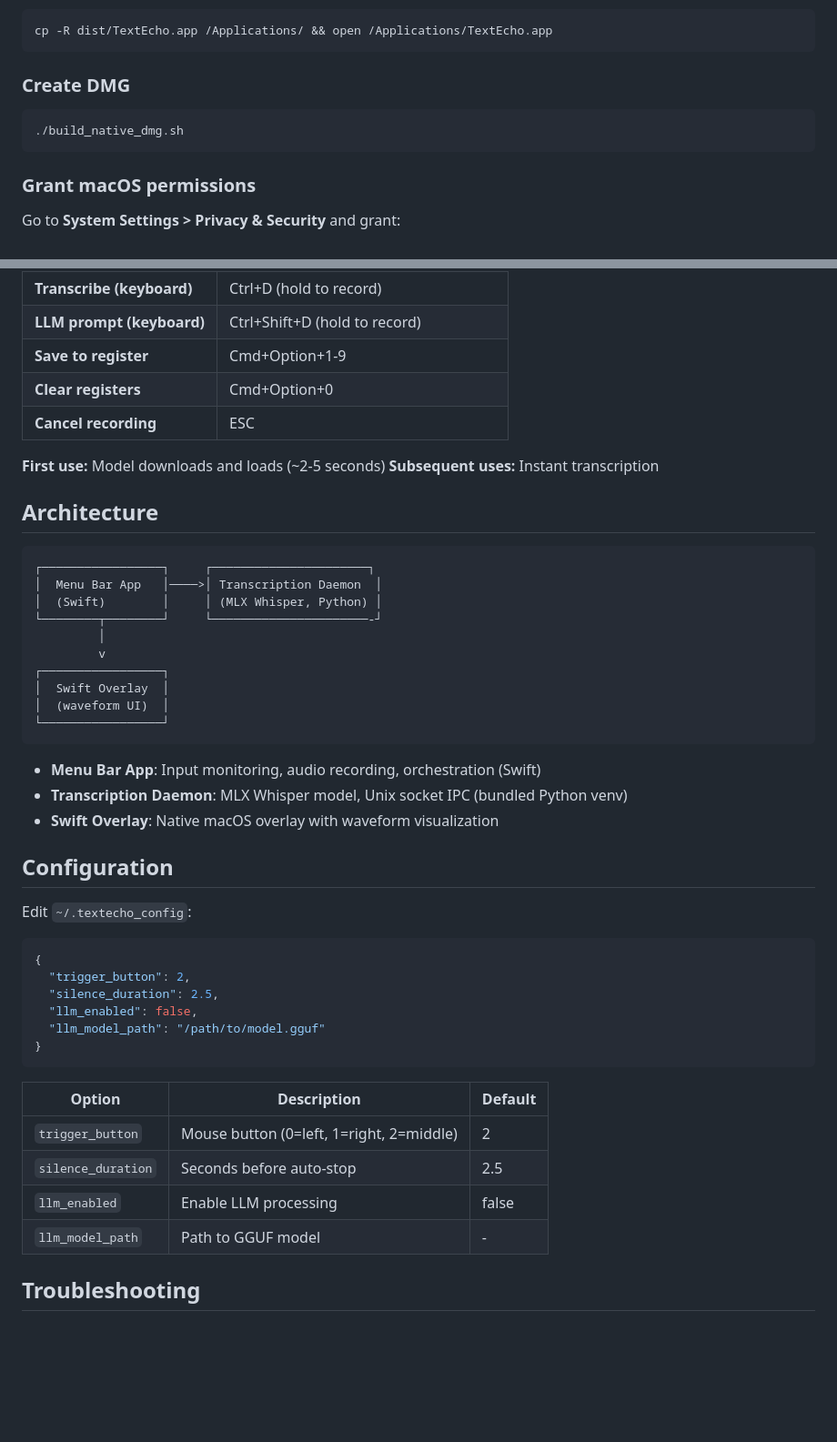
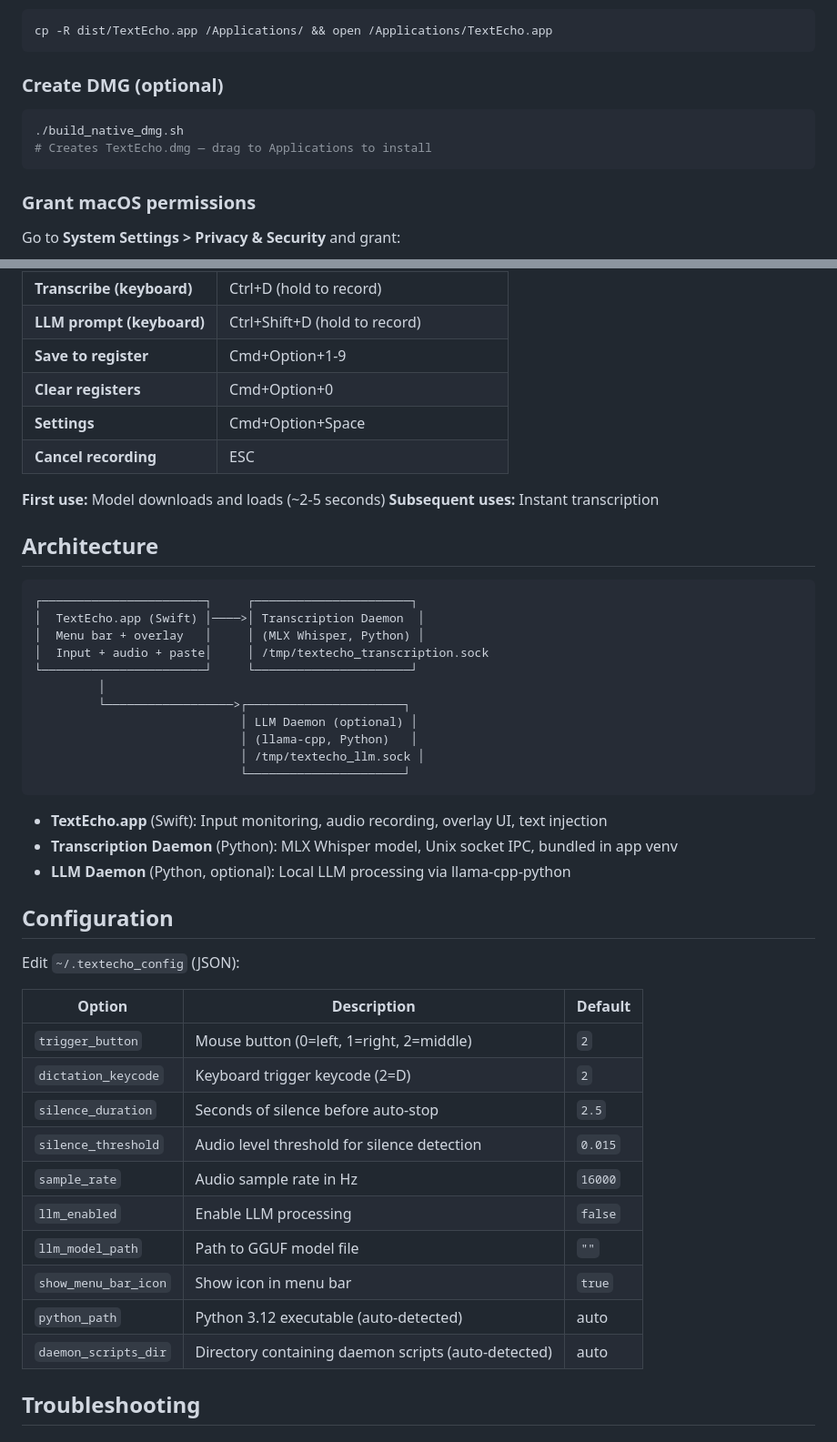
Before and after one commit to braxcat/textecho, a Markdown page: README.md, 2 parts joined by grey strips. Shown at 91% size. Rendered like a GitHub page; blank space fills up the shorter version.

Commit message:
Update README for public repo: fix stale config table, architecture diagram, hotkeys
- Remove DMG install section (no pre-built DMG in repo)
- Replace Tokyo Night theme reference (no longer accurate)
- Expand config table to show all 10 options from AppConfig.swift
- Architecture diagram shows both daemons with socket paths
- Add Settings hotkey (Cmd+Option+Space)

Co-Authored-By: Brax's Devax using Claude Opus 4.6 <noreply@anthropic.com>

````diff
--- a/README.md
+++ b/README.md
@@ -45,10 +39,11 @@ Or deploy to Applications:
 cp -R dist/TextEcho.app /Applications/ && open /Applications/TextEcho.app
 ```
 
-### Create DMG
+### Create DMG (optional)
 
 ```bash
 ./build_native_dmg.sh
+# Creates TextEcho.dmg — drag to Applications to install
 ```
 
 ### Grant macOS permissions
@@ -70,6 +65,7 @@ Go to **System Settings > Privacy & Security** and grant:
 | **LLM prompt (keyboard)** | Ctrl+Shift+D (hold to record) |
 | **Save to register** | Cmd+Option+1-9 |
 | **Clear registers** | Cmd+Option+0 |
+| **Settings** | Cmd+Option+Space |
 | **Cancel recording** | ESC |
 
 **First use:** Model downloads and loads (~2-5 seconds)
@@ -78,41 +74,39 @@ Go to **System Settings > Privacy & Security** and grant:
 ## Architecture
 
 ```
-┌─────────────────┐     ┌──────────────────────┐
-│  Menu Bar App   │────>│ Transcription Daemon  │
-│  (Swift)        │     │ (MLX Whisper, Python) │
-└────────┬────────┘     └──────────────────────-┘
+┌───────────────────────┐     ┌──────────────────────┐
+│  TextEcho.app (Swift) │────>│ Transcription Daemon  │
+│  Menu bar + overlay   │     │ (MLX Whisper, Python) │
+│  Input + audio + paste│     │ /tmp/textecho_transcription.sock
+└───────────────────────┘     └──────────────────────┘
          │
-         v
-┌─────────────────┐
-│  Swift Overlay  │
-│  (waveform UI)  │
-└─────────────────┘
+         └──────────────────>┌──────────────────────┐
+                             │ LLM Daemon (optional) │
+                             │ (llama-cpp, Python)   │
+                             │ /tmp/textecho_llm.sock │
+                             └──────────────────────┘
 ```
 
-- **Menu Bar App**: Input monitoring, audio recording, orchestration (Swift)
-- **Transcription Daemon**: MLX Whisper model, Unix socket IPC (bundled Python venv)
-- **Swift Overlay**: Native macOS overlay with waveform visualization
+- **TextEcho.app** (Swift): Input monitoring, audio recording, overlay UI, text injection
+- **Transcription Daemon** (Python): MLX Whisper model, Unix socket IPC, bundled in app venv
+- **LLM Daemon** (Python, optional): Local LLM processing via llama-cpp-python
 
 ## Configuration
 
-Edit `~/.textecho_config`:
-
-```json
-{
-  "trigger_button": 2,
-  "silence_duration": 2.5,
-  "llm_enabled": false,
-  "llm_model_path": "/path/to/model.gguf"
-}
-```
+Edit `~/.textecho_config` (JSON):
 
 | Option | Description | Default |
 |--------|-------------|---------|
-| `trigger_button` | Mouse button (0=left, 1=right, 2=middle) | 2 |
-| `silence_duration` | Seconds before auto-stop | 2.5 |
-| `llm_enabled` | Enable LLM processing | false |
-| `llm_model_path` | Path to GGUF model | - |
+| `trigger_button` | Mouse button (0=left, 1=right, 2=middle) | `2` |
+| `dictation_keycode` | Keyboard trigger keycode (2=D) | `2` |
+| `silence_duration` | Seconds of silence before auto-stop | `2.5` |
+| `silence_threshold` | Audio level threshold for silence detection | `0.015` |
+| `sample_rate` | Audio sample rate in Hz | `16000` |
+| `llm_enabled` | Enable LLM processing | `false` |
+| `llm_model_path` | Path to GGUF model file | `""` |
+| `show_menu_bar_icon` | Show icon in menu bar | `true` |
+| `python_path` | Python 3.12 executable (auto-detected) | auto |
+| `daemon_scripts_dir` | Directory containing daemon scripts (auto-detected) | auto |
 
 ## Troubleshooting
 
````
Also changed, not shown: other parts of README.md (+2 -8 lines).
